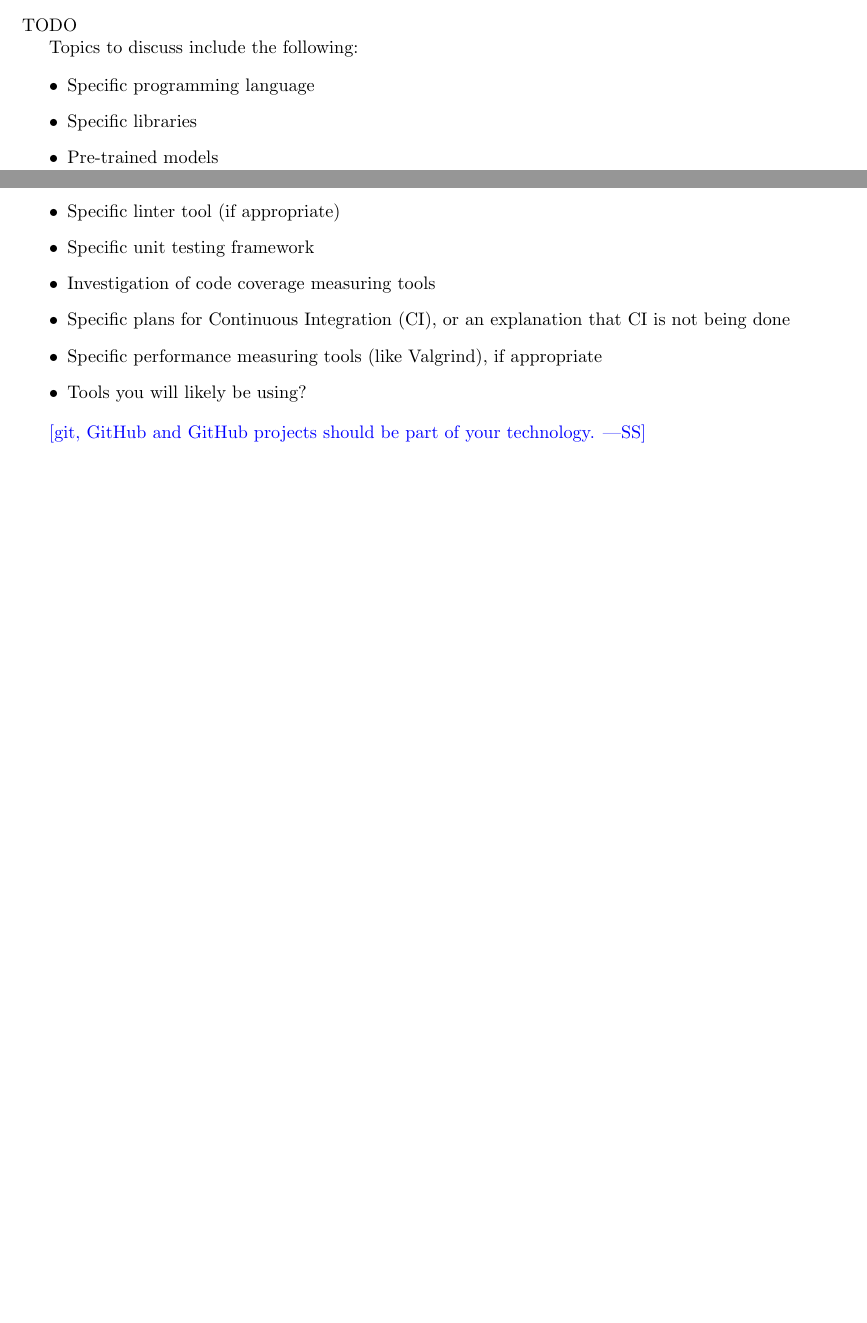
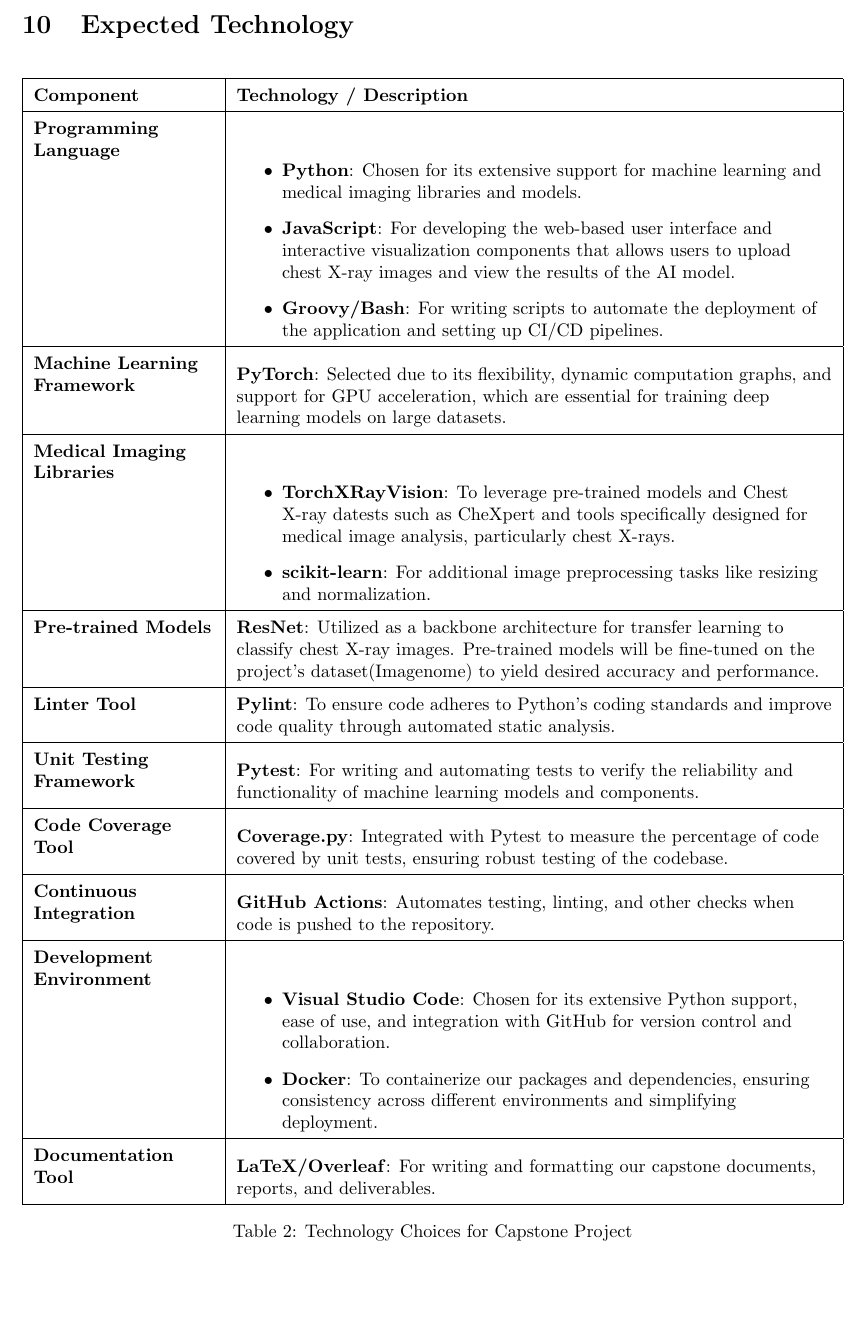
Before and after one commit to RezaJodeiri/CXR-Capstone, a LaTeX document (docs/DevelopmentPlan/DevelopmentPlan.tex): two parts of pages 4 and 5 of 7 before the commit and part of page 5 of 8 after it, the two joined at a grey line, cut at the place of the change, the shorter picture padded with empty space. Compiled offline with pdfLaTeX.

Commit message:
Added section 10(Expected Technology)

```diff
--- a/docs/DevelopmentPlan/DevelopmentPlan.tex
+++ b/docs/DevelopmentPlan/DevelopmentPlan.tex
@@ -178,27 +178,38 @@
 
 
 \section{Proof of Concept Demonstration Plan}
+\newpage
+\section{Expected Technology}
+\renewcommand{\arraystretch}{1.5}
+\begin{table}[h!]
+    \centering
+    \begin{tabularx}{\textwidth}{| >{\raggedright\arraybackslash}m{3.5cm} | >{\raggedright\arraybackslash}X |}
+        \hline
+        \textbf{Component} & \textbf{Technology / Description} \\ \hline
+        \textbf{Programming Language} & \begin{itemize}
+          \item \textbf{Python}: Chosen for its extensive support for machine learning and medical imaging libraries and models.
+          \item \textbf{JavaScript}: For developing the web-based user interface and interactive visualization components that allows users to upload chest X-ray images and view the results of the AI model.
+          \item \textbf{Groovy/Bash}: For writing scripts to automate the deployment of the application and setting up CI/CD pipelines.
+      \end{itemize} \\ \hline
+        \textbf{Machine Learning Framework} & \textbf{PyTorch}: Selected due to its flexibility, dynamic computation graphs, and support for GPU acceleration, which are essential for training deep learning models on large datasets. \\ \hline
+        \textbf{Medical Imaging Libraries} & \begin{itemize}
+            \item \textbf{TorchXRayVision}: To leverage pre-trained models and Chest X-ray datests such as CheXpert and tools specifically designed for medical image analysis, particularly chest X-rays.
+            \item \textbf{scikit-learn}: For additional image preprocessing tasks like resizing and normalization.
+        \end{itemize} \\ \hline
+        \textbf{Pre-trained Models} & \textbf{ResNet}: Utilized as a backbone architecture for transfer learning to classify chest X-ray images. Pre-trained models will be fine-tuned on the project’s dataset(Imagenome) to yield desired accuracy and performance. \\ \hline
+        \textbf{Linter Tool} & \textbf{Pylint}: To ensure code adheres to Python's coding standards and improve code quality through automated static analysis. \\ \hline
+        \textbf{Unit Testing Framework} & \textbf{Pytest}: For writing and automating tests to verify the reliability and functionality of machine learning models and components. \\ \hline
+        \textbf{Code Coverage Tool} & \textbf{Coverage.py}: Integrated with Pytest to measure the percentage of code covered by unit tests, ensuring robust testing of the codebase. \\ \hline
 
-TODO
-
-
-Topics to discuss include the following:
-
-\begin{itemize}
-\item Specific programming language
-\item Specific libraries
-\item Pre-trained models
-\item Specific linter tool (if appropriate)
-\item Specific unit testing framework
-\item Investigation of code coverage measuring tools
-\item Specific plans for Continuous Integration (CI), or an explanation that CI
-  is not being done
-\item Specific performance measuring tools (like Valgrind), if
-  appropriate
-\item Tools you will likely be using?
-\end{itemize}
-
-\wss{git, GitHub and GitHub projects should be part of your technology.}
+        \textbf{Continuous Integration} & \textbf{GitHub Actions}: Automates testing, linting, and other checks when code is pushed to the repository. \\ \hline
+        \textbf{Development Environment} & \begin{itemize}
+          \item \textbf{Visual Studio Code}: Chosen for its extensive Python support, ease of use, and integration with GitHub for version control and collaboration.
+          \item \textbf{Docker}: To containerize our packages and dependencies, ensuring consistency across different environments and simplifying deployment.
+      \end{itemize}\\ \hline
+        \textbf{Documentation Tool} & \textbf{LaTeX/Overleaf}: For writing and formatting our capstone documents, reports, and deliverables. \\ \hline
+    \end{tabularx}
+    \caption{Technology Choices for Capstone Project}
+\end{table}
 
 \section{Coding Standard}
 
```
Also changed, not shown: docs/DevelopmentPlan/DevelopmentPlan.pdf.
